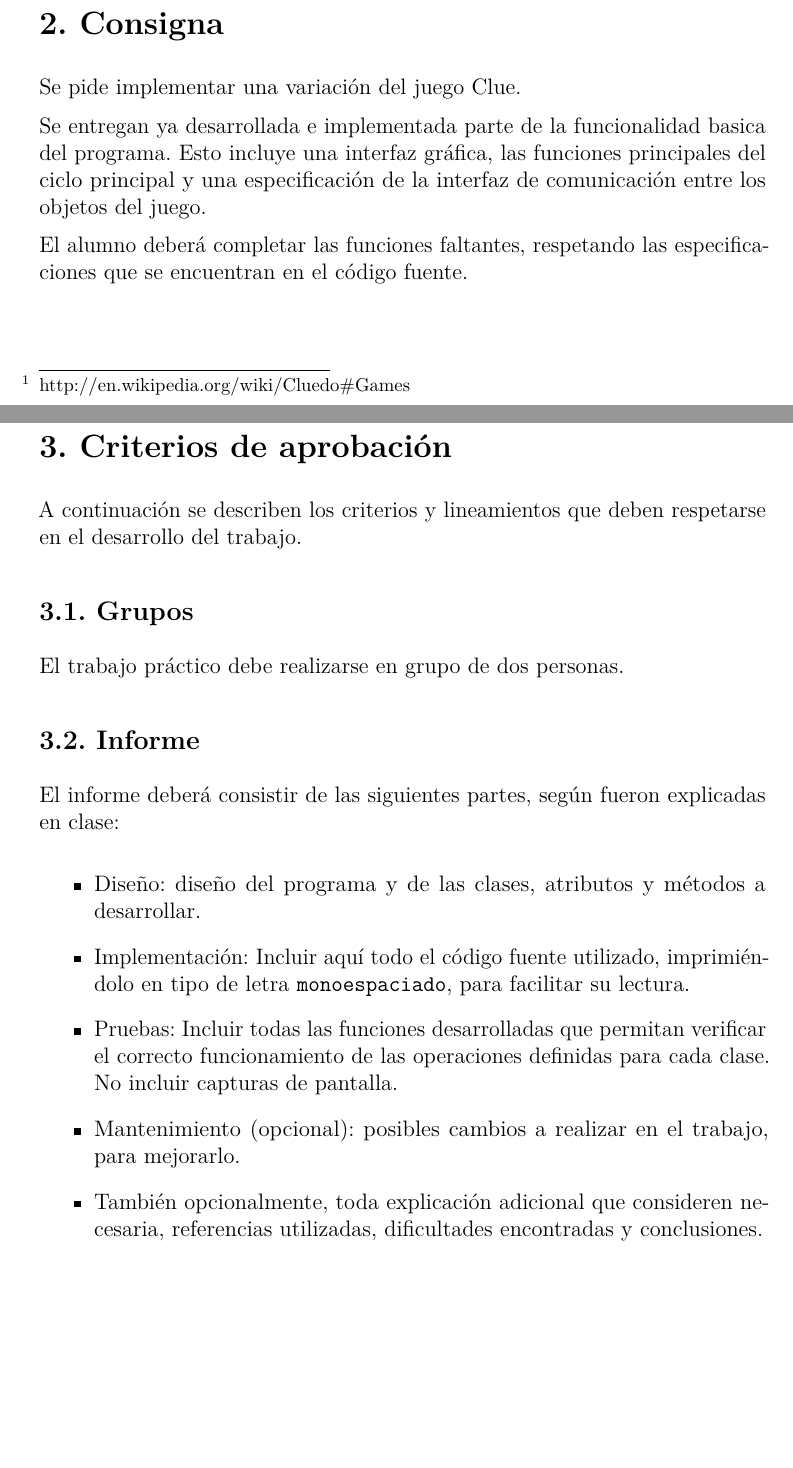
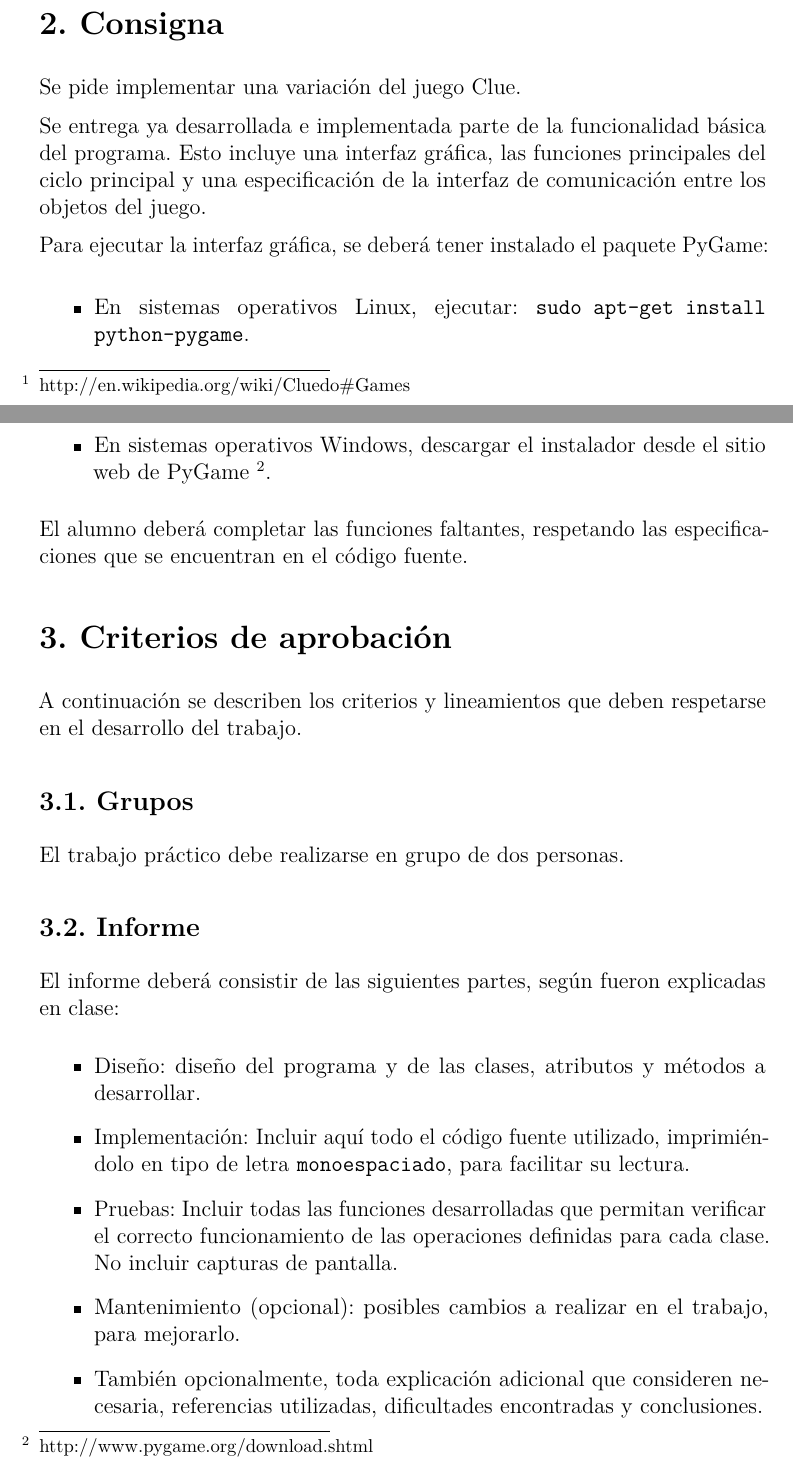
Before and after one commit to fbarrios/fiuba7540tp31c2015, a LaTeX document (enunciado/tp3.tex): two parts of pages 2 and 3 of 4, joined at a grey line, cut so that both start at the same text, the shorter picture padded with empty space. The pictures show the PDF file enunciado/tp3.pdf that the author committed with the source.

Commit message:
Enunciado.

```diff
--- a/enunciado/tp3.tex
+++ b/enunciado/tp3.tex
@@ -119,15 +119,26 @@ una tarea tan laboriosa.
 
 Se pide implementar una variación del juego Clue.
 
-Se entregan ya desarrollada e implementada parte de la funcionalidad
-basica del programa. Esto incluye una interfaz gráfica, las funciones
+Se entrega ya desarrollada e implementada parte de la funcionalidad
+básica del programa. Esto incluye una interfaz gráfica, las funciones
 principales del ciclo principal y una especificación de la interfaz de
 comunicación entre los objetos del juego.
 
+Para ejecutar la interfaz gráfica, se deberá tener instalado el paquete
+PyGame:
+
+\begin{itemize}
+\itemsep1pt\parskip0pt\parsep0pt
+\item
+  En sistemas operativos Linux, ejecutar:
+  \texttt{sudo apt-get install python-pygame}.
+\item
+  En sistemas operativos Windows, descargar el instalador desde el sitio
+  web de PyGame \footnote{http://www.pygame.org/download.shtml}.
+\end{itemize}
+
 El alumno deberá completar las funciones faltantes, respetando las
 especificaciones que se encuentran en el código fuente.
-
-\newpage
 
 \section{3. Criterios de aprobación}\label{criterios-de-aprobaciuxf3n}
 
```
Also changed, not shown: enunciado/tp3.md (+13 -5 lines), enunciado/tp3.pdf, enunciado/tp3.tex (2 more changed lines).
